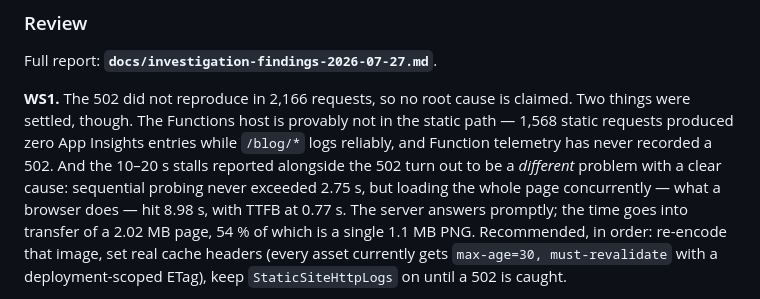
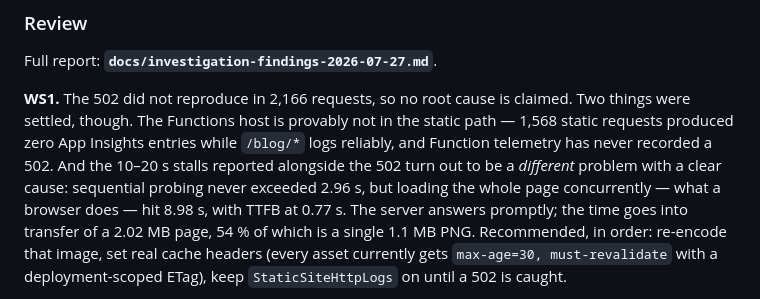
Before and after one commit to Rourke9001/BACWebsite, a Markdown page: tasks/todo.md, the part around the change. Rendered like a GitHub page.

Commit message:
Fix the last stale max-latency figure in the todo review

```diff
--- a/tasks/todo.md
+++ b/tasks/todo.md
@@ -46,7 +46,7 @@ things were settled, though. The Functions host is provably not in the static pa
 static requests produced zero App Insights entries while `/blog/*` logs reliably, and
 Function telemetry has never recorded a 502. And the 10–20 s stalls reported alongside the
 502 turn out to be a *different* problem with a clear cause: sequential probing never
-exceeded 2.75 s, but loading the whole page concurrently — what a browser does — hit
+exceeded 2.96 s, but loading the whole page concurrently — what a browser does — hit
 8.98 s, with TTFB at 0.77 s. The server answers promptly; the time goes into transfer of a
 2.02 MB page, 54 % of which is a single 1.1 MB PNG. Recommended, in order: re-encode that
 image, set real cache headers (every asset currently gets `max-age=30, must-revalidate`
```
